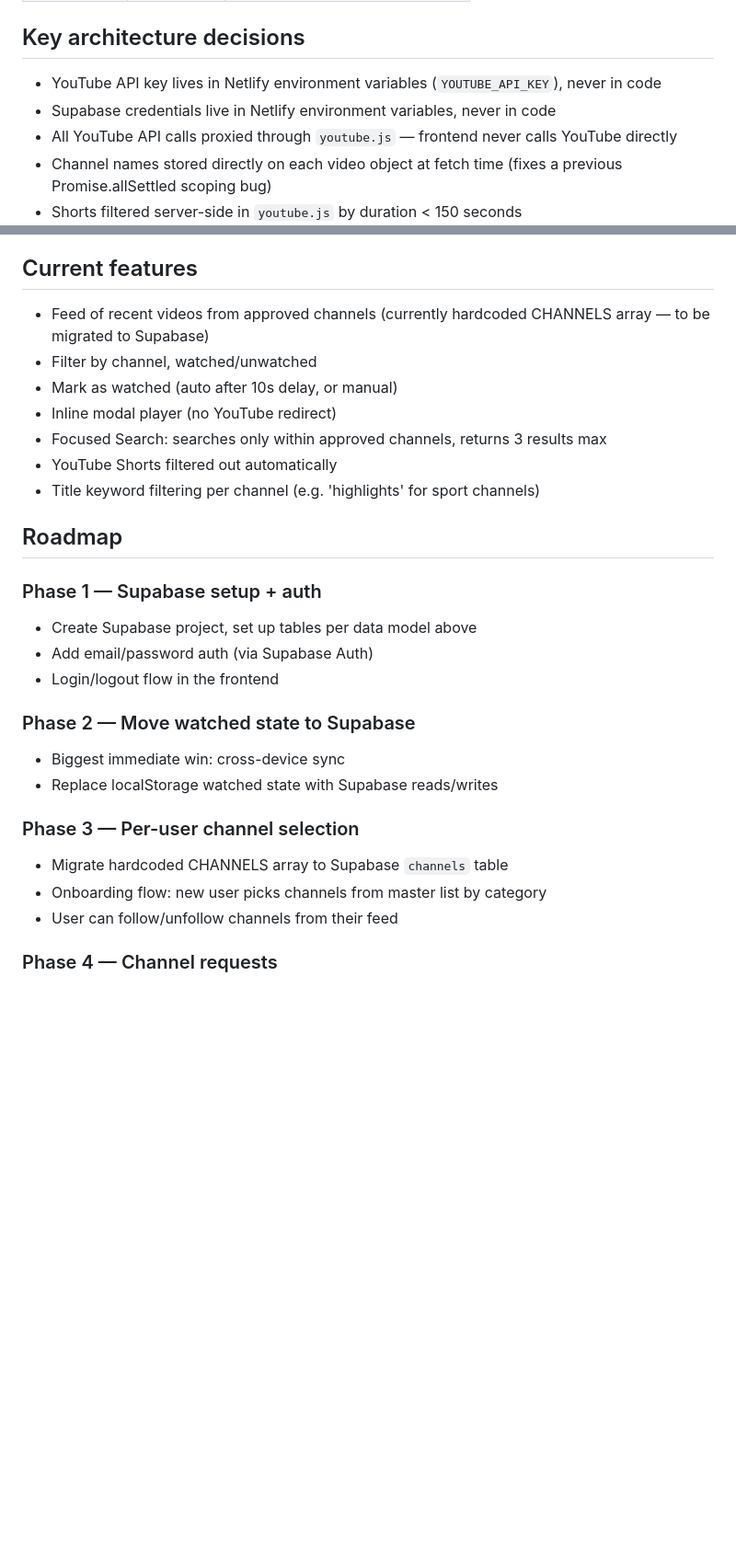
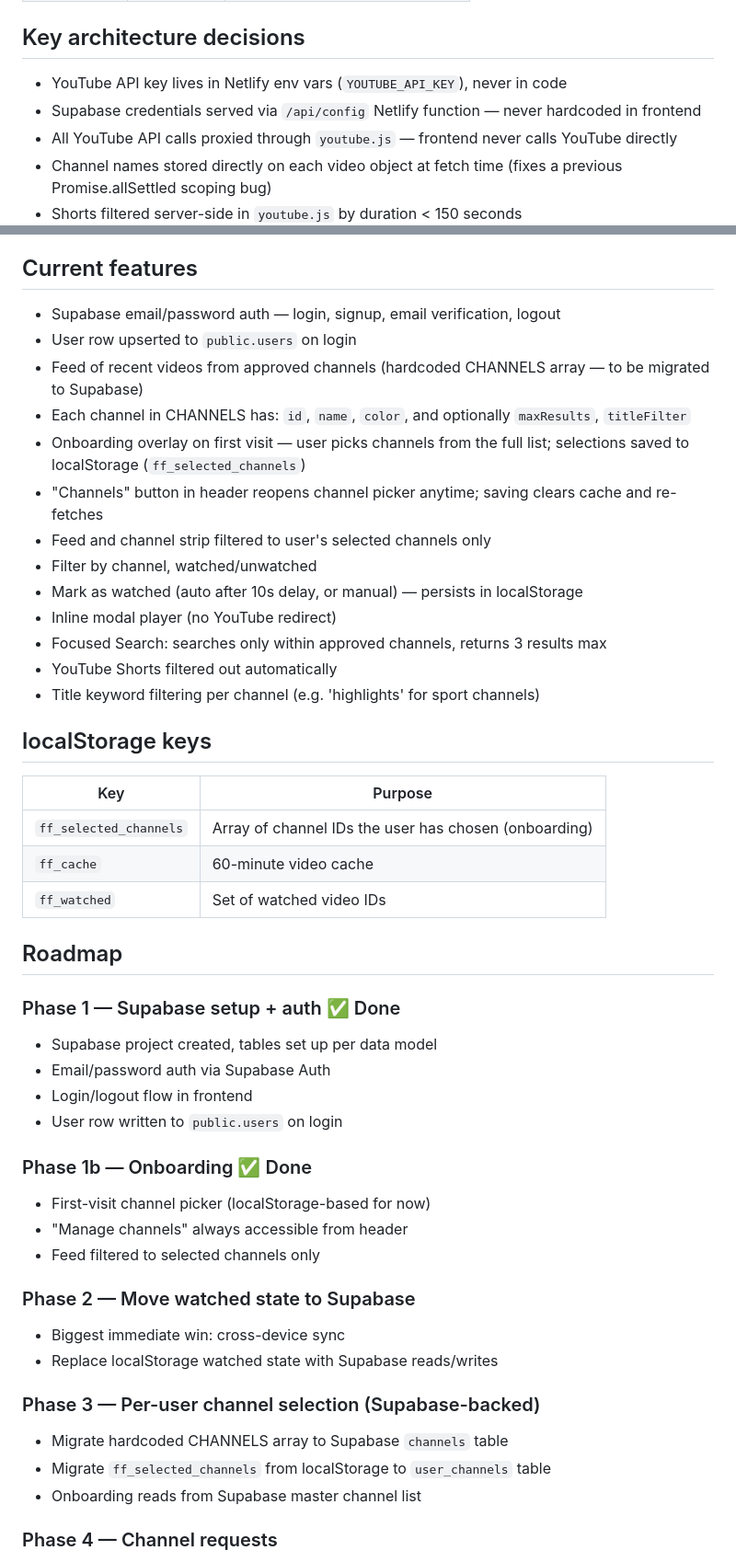
Before and after one commit to rohanmohindra/focus-feed, a Markdown page: CLAUDE.md, 2 parts joined by grey strips. Shown at 92% size. Drawn GitHub-style; blank space fills up the shorter version.

```diff
--- a/CLAUDE.md
+++ b/CLAUDE.md
@@ -79,8 +104,8 @@ focus-feed/
 | created_at | timestamp | |
 
 ## Key architecture decisions
-- YouTube API key lives in Netlify environment variables (`YOUTUBE_API_KEY`), never in code
-- Supabase credentials live in Netlify environment variables, never in code
+- YouTube API key lives in Netlify env vars (`YOUTUBE_API_KEY`), never in code
+- Supabase credentials served via `/api/config` Netlify function — never hardcoded in frontend
 - All YouTube API calls proxied through `youtube.js` — frontend never calls YouTube directly
 - Channel names stored directly on each video object at fetch time (fixes a previous Promise.allSettled scoping bug)
 - Shorts filtered server-side in `youtube.js` by duration < 150 seconds
@@ -103,28 +128,47 @@ Always prefer the uploads playlist approach over search for background fetching.
 Never use the search endpoint for anything automatic or cached — only on explicit user action.
 
 ## Current features
-- Feed of recent videos from approved channels (currently hardcoded CHANNELS array — to be migrated to Supabase)
+- Supabase email/password auth — login, signup, email verification, logout
+- User row upserted to `public.users` on login
+- Feed of recent videos from approved channels (hardcoded CHANNELS array — to be migrated to Supabase)
+- Each channel in CHANNELS has: `id`, `name`, `color`, and optionally `maxResults`, `titleFilter`
+- Onboarding overlay on first visit — user picks channels from the full list; selections saved to localStorage (`ff_selected_channels`)
+- "Channels" button in header reopens channel picker anytime; saving clears cache and re-fetches
+- Feed and channel strip filtered to user's selected channels only
 - Filter by channel, watched/unwatched
-- Mark as watched (auto after 10s delay, or manual)
+- Mark as watched (auto after 10s delay, or manual) — persists in localStorage
 - Inline modal player (no YouTube redirect)
 - Focused Search: searches only within approved channels, returns 3 results max
 - YouTube Shorts filtered out automatically
 - Title keyword filtering per channel (e.g. 'highlights' for sport channels)
 
+## localStorage keys
+| Key | Purpose |
+|---|---|
+| `ff_selected_channels` | Array of channel IDs the user has chosen (onboarding) |
+| `ff_cache` | 60-minute video cache |
+| `ff_watched` | Set of watched video IDs |
+
 ## Roadmap
-### Phase 1 — Supabase setup + auth
-- Create Supabase project, set up tables per data model above
-- Add email/password auth (via Supabase Auth)
-- Login/logout flow in the frontend
+### Phase 1 — Supabase setup + auth ✅ Done
+- Supabase project created, tables set up per data model
+- Email/password auth via Supabase Auth
+- Login/logout flow in frontend
+- User row written to `public.users` on login
+
+### Phase 1b — Onboarding ✅ Done
+- First-visit channel picker (localStorage-based for now)
+- "Manage channels" always accessible from header
+- Feed filtered to selected channels only
 
 ### Phase 2 — Move watched state to Supabase
 - Biggest immediate win: cross-device sync
 - Replace localStorage watched state with Supabase reads/writes
 
-### Phase 3 — Per-user channel selection
+### Phase 3 — Per-user channel selection (Supabase-backed)
 - Migrate hardcoded CHANNELS array to Supabase `channels` table
-- Onboarding flow: new user picks channels from master list by category
-- User can follow/unfollow channels from their feed
+- Migrate `ff_selected_channels` from localStorage to `user_channels` table
+- Onboarding reads from Supabase master channel list
 
 ### Phase 4 — Channel requests
 - Simple form for users to submit a channel URL + optional note
```
Also changed, not shown: other parts of CLAUDE.md (+30 -5 lines).
